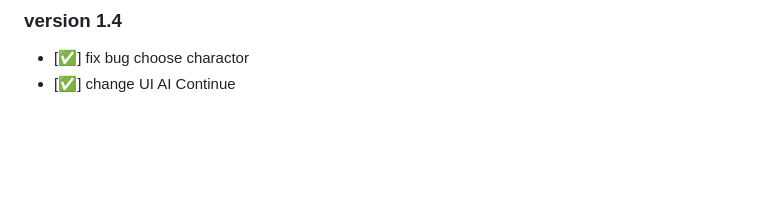
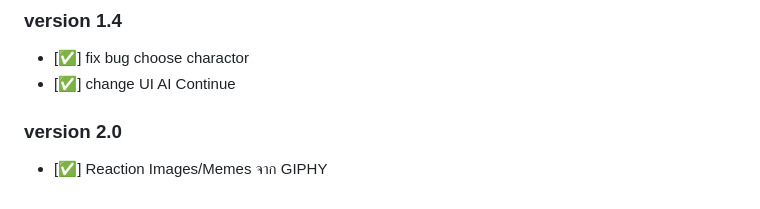
Before and after one commit to khetpatiparn/Vibe-Coding---Chat-Stories-System, a Markdown page: README.md, the part around the change. GitHub-like rendering; blank space fills up the shorter version.

```diff
--- a/README.md
+++ b/README.md
@@ -41,3 +41,7 @@
 
 - [✅] fix bug choose charactor
 - [✅] change UI AI Continue
+
+### version 2.0
+
+- [✅] Reaction Images/Memes จาก GIPHY
```
